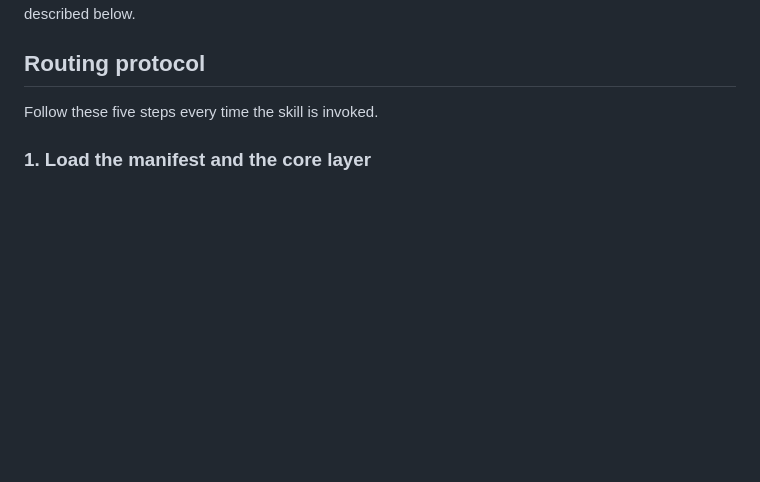
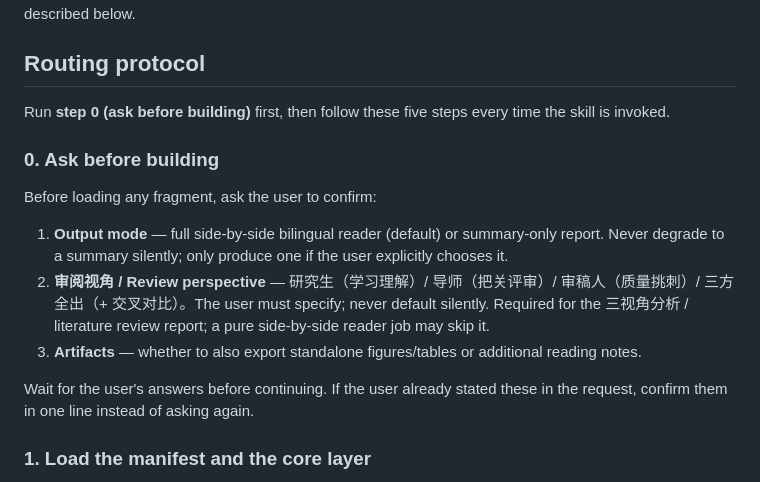
Before and after one commit to BluesilveEmperor/math-read-do, a Markdown page: nature-reader/SKILL.md, the part around the change. GitHub-like rendering; blank space fills up the shorter version.

```diff
--- a/nature-reader/SKILL.md
+++ b/nature-reader/SKILL.md
@@ -16,7 +16,17 @@ Do not try to apply the reading logic from memory or from this router. Always lo
 
 ## Routing protocol
 
-Follow these five steps every time the skill is invoked.
+Run **step 0 (ask before building)** first, then follow these five steps every time the skill is invoked.
+
+### 0. Ask before building
+
+Before loading any fragment, ask the user to confirm:
+
+1. **Output mode** — full side-by-side bilingual reader (default) or summary-only report. Never degrade to a summary silently; only produce one if the user explicitly chooses it.
+2. **审阅视角 / Review perspective** — 研究生（学习理解）/ 导师（把关评审）/ 审稿人（质量挑刺）/ 三方全出（+ 交叉对比）。The user must specify; never default silently. Required for the 三视角分析 / literature review report; a pure side-by-side reader job may skip it.
+3. **Artifacts** — whether to also export standalone figures/tables or additional reading notes.
+
+Wait for the user's answers before continuing. If the user already stated these in the request, confirm them in one line instead of asking again.
 
 ### 1. Load the manifest and the core layer
 
```
Also changed, not shown: nature-framework/SKILL.md (+7 -0 lines).
